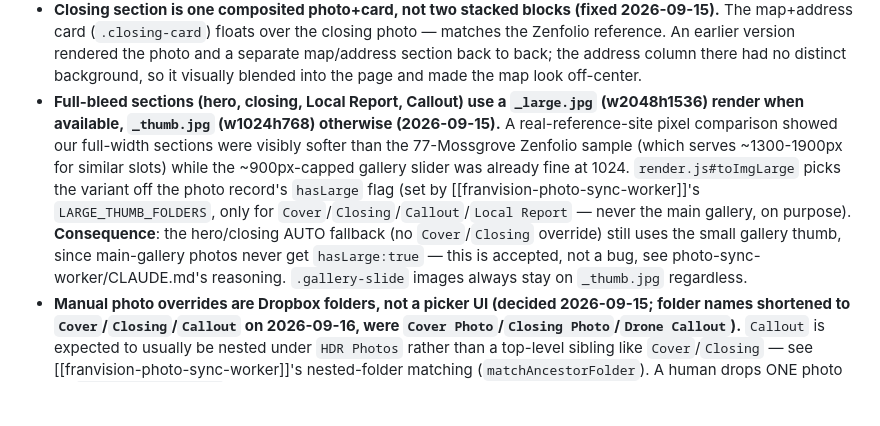
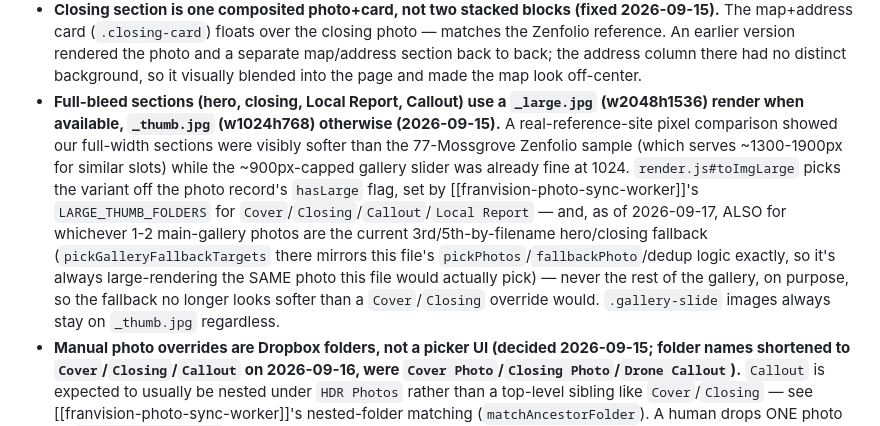
Before and after one commit to siyuancly-ui/FranVision, a Markdown page: delivery-page/CLAUDE.md, the part around the change. Drawn GitHub-style; blank space fills up the shorter version.

Commit message:
CLAUDE.md: gallery hero/closing fallback now also gets a large render
Co-Authored-By: Claude Sonnet 5 <noreply@anthropic.com>
Claude-Session: https://claude.ai/code/session_019cpxqmtQ9fe5JknjCbq9ew

```diff
--- a/delivery-page/CLAUDE.md
+++ b/delivery-page/CLAUDE.md
@@ -86,7 +86,7 @@ GET /admin?admin=<ADMIN_TOKEN>
 - **Callout supports more than one photo (confirmed 2026-09-15) — `model.aerial` is an array, not a single photo.** One photo renders as a static image (unchanged); more than one reuses the gallery's exact track markup/CSS (`trackHtml()` is now shared by both), auto-advancing the same way but with its own element ids (`aerialTrack`/`aerialPrev`/`aerialNext`) and its auto-advance start staggered 1s after the main gallery's (`SCRIPT`'s `setupTrack(..., phaseOffsetMs)`) so the two tracks never visibly scroll at the same moment.
 - **Gallery auto-advances every 2 seconds** (confirmed 2026-09-15, matches the Zenfolio reference), looping back to the first slide at the end. Manual prev/next clicks still work and reset the 2s timer so a manual interaction doesn't get immediately undone by the next auto-tick. Respects `prefers-reduced-motion` (auto-advance simply doesn't start; arrows still work).
 - **Closing section is one composited photo+card, not two stacked blocks (fixed 2026-09-15).** The map+address card (`.closing-card`) floats over the closing photo — matches the Zenfolio reference. An earlier version rendered the photo and a separate map/address section back to back; the address column there had no distinct background, so it visually blended into the page and made the map look off-center.
-- **Full-bleed sections (hero, closing, Local Report, Callout) use a `_large.jpg` (w2048h1536) render when available, `_thumb.jpg` (w1024h768) otherwise (2026-09-15).** A real-reference-site pixel comparison showed our full-width sections were visibly softer than the 77-Mossgrove Zenfolio sample (which serves ~1300-1900px for similar slots) while the ~900px-capped gallery slider was already fine at 1024. `render.js#toImgLarge` picks the variant off the photo record's `hasLarge` flag (set by [[franvision-photo-sync-worker]]'s `LARGE_THUMB_FOLDERS`, only for `Cover`/`Closing`/`Callout`/`Local Report` — never the main gallery, on purpose). **Consequence**: the hero/closing AUTO fallback (no `Cover`/`Closing` override) still uses the small gallery thumb, since main-gallery photos never get `hasLarge:true` — this is accepted, not a bug, see photo-sync-worker/CLAUDE.md's reasoning. `.gallery-slide` images always stay on `_thumb.jpg` regardless.
+- **Full-bleed sections (hero, closing, Local Report, Callout) use a `_large.jpg` (w2048h1536) render when available, `_thumb.jpg` (w1024h768) otherwise (2026-09-15).** A real-reference-site pixel comparison showed our full-width sections were visibly softer than the 77-Mossgrove Zenfolio sample (which serves ~1300-1900px for similar slots) while the ~900px-capped gallery slider was already fine at 1024. `render.js#toImgLarge` picks the variant off the photo record's `hasLarge` flag, set by [[franvision-photo-sync-worker]]'s `LARGE_THUMB_FOLDERS` for `Cover`/`Closing`/`Callout`/`Local Report` — and, as of 2026-09-17, ALSO for whichever 1-2 main-gallery photos are the current 3rd/5th-by-filename hero/closing fallback (`pickGalleryFallbackTargets` there mirrors this file's `pickPhotos`/`fallbackPhoto`/dedup logic exactly, so it's always large-rendering the SAME photo this file would actually pick) — never the rest of the gallery, on purpose, so the fallback no longer looks softer than a `Cover`/`Closing` override would. `.gallery-slide` images always stay on `_thumb.jpg` regardless.
 - **Manual photo overrides are Dropbox folders, not a picker UI (decided 2026-09-15; folder names shortened to `Cover`/`Closing`/`Callout` on 2026-09-16, were `Cover Photo`/`Closing Photo`/`Drone Callout`).** `Callout` is expected to usually be nested under `HDR Photos` rather than a top-level sibling like `Cover`/`Closing` — see [[franvision-photo-sync-worker]]'s nested-folder matching (`matchAncestorFolder`). A human drops ONE photo in, `buildDeliveryModel` prefers it over the automatic pick, no data-entry or admin call needed. Rejected building a web picker page for this: same functional outcome, but a folder-drop matches how the studio already works entirely in Dropbox (Local Report is the same shape), and adds no new UI/auth surface to build or secure. Job Generator doesn't create these folders by default yet (deferred on purpose — see [[franvision-job-generator]]); until it does, they only exist if someone manually creates them in Dropbox. [[franvision-photo-sync-worker]]'s `SYNC_FOLDERS` already includes all three, so this works today without waiting on that.
 
 ## Known limitations
```
